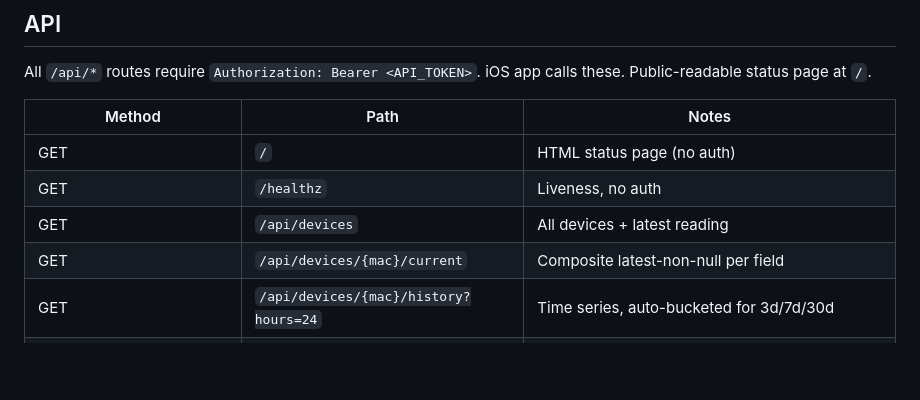
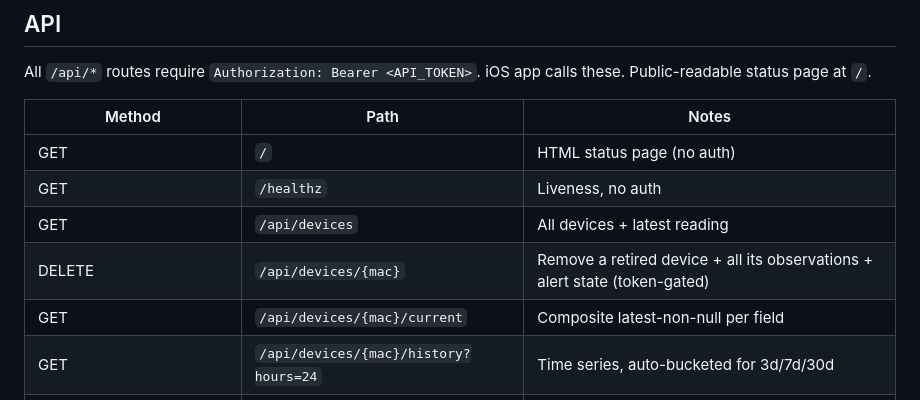
Before and after one commit to volneydouglas/zasder-weather-backend, a Markdown page: README.md, the part around the change. Drawn GitHub-style; blank space fills up the shorter version.

Commit message:
README: list DELETE /api/devices/{mac}

```diff
--- a/README.md
+++ b/README.md
@@ -304,6 +304,7 @@ calls these. Public-readable status page at `/`.
 | GET | `/` | HTML status page (no auth) |
 | GET | `/healthz` | Liveness, no auth |
 | GET | `/api/devices` | All devices + latest reading |
+| DELETE | `/api/devices/{mac}` | Remove a retired device + all its observations + alert state (token-gated) |
 | GET | `/api/devices/{mac}/current` | Composite latest-non-null per field |
 | GET | `/api/devices/{mac}/history?hours=24` | Time series, auto-bucketed for 3d/7d/30d |
 | GET | `/api/devices/{mac}/summary?field=tempf&hours=24` | Min/max/avg/median + when |
```
